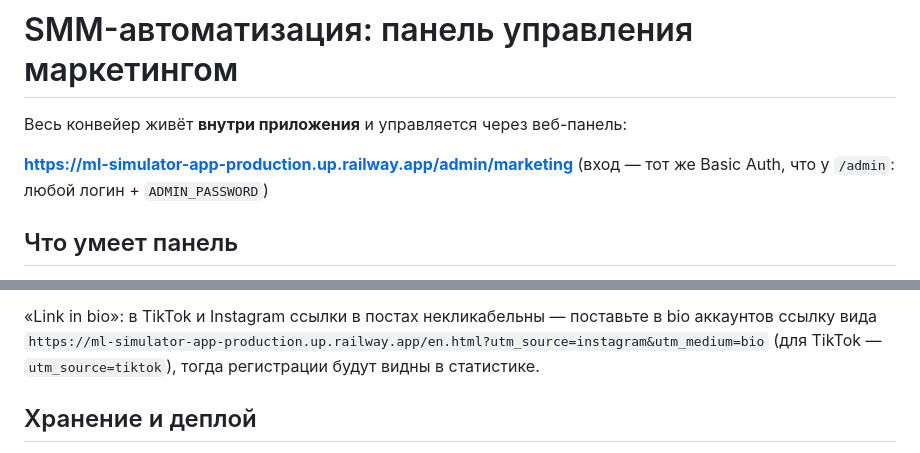
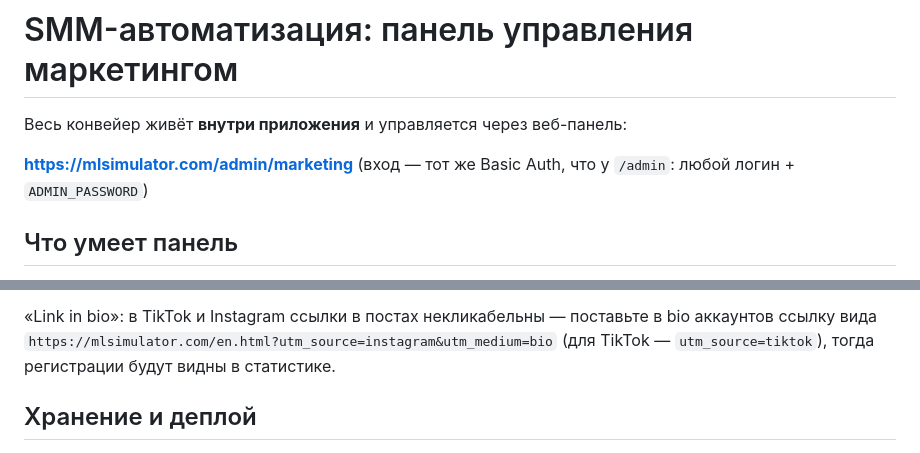
Before and after one commit to viotsoft/ML_simulator, a Markdown page: MARKETING.md, 2 parts joined by grey strips. Drawn GitHub-style.

```diff
--- a/MARKETING.md
+++ b/MARKETING.md
@@ -2,7 +2,7 @@
 
 Весь конвейер живёт **внутри приложения** и управляется через веб-панель:
 
-**https://ml-simulator-app-production.up.railway.app/admin/marketing**
+**https://mlsimulator.com/admin/marketing**
 (вход — тот же Basic Auth, что у `/admin`: любой логин + `ADMIN_PASSWORD`)
 
 ## Что умеет панель
@@ -47,7 +47,7 @@
 
 «Link in bio»: в TikTok и Instagram ссылки в постах некликабельны — поставьте
 в bio аккаунтов ссылку вида
-`https://ml-simulator-app-production.up.railway.app/en.html?utm_source=instagram&utm_medium=bio`
+`https://mlsimulator.com/en.html?utm_source=instagram&utm_medium=bio`
 (для TikTok — `utm_source=tiktok`), тогда регистрации будут видны в статистике.
 
 ## Хранение и деплой
```
Also changed, not shown: DEPLOY.md (+35 -1 lines).
